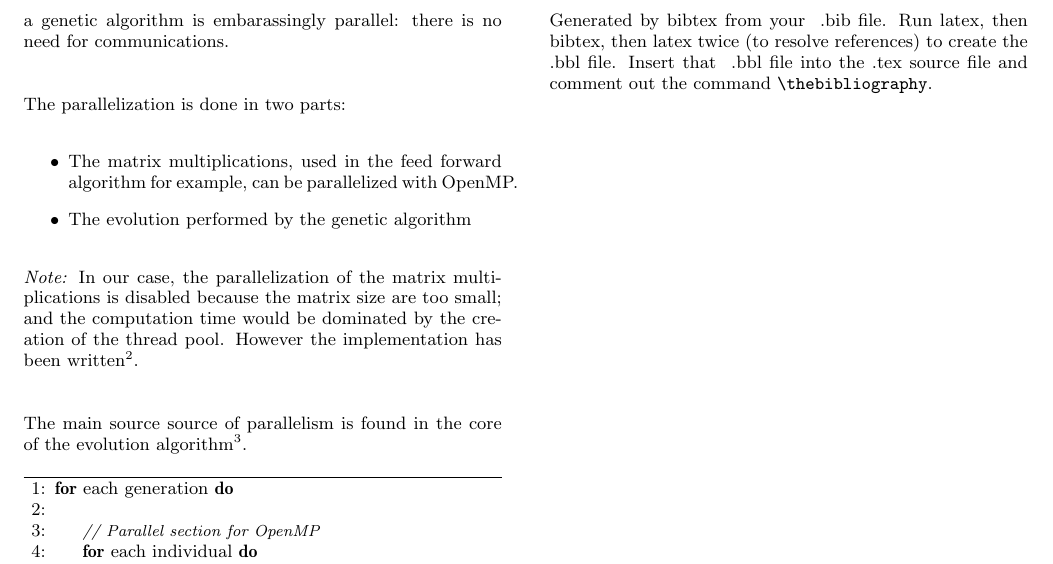
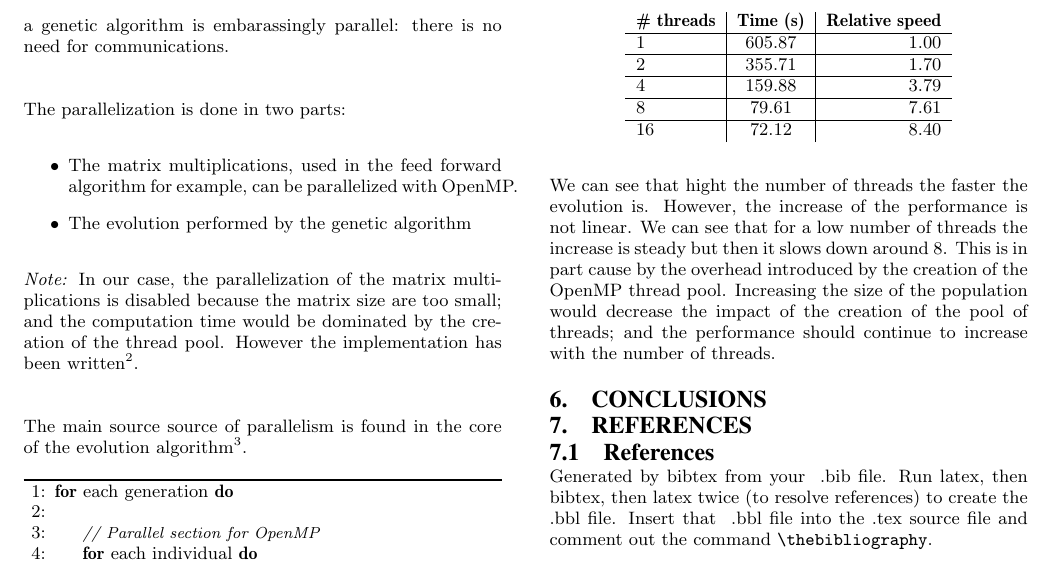
Before and after one commit to tcantenot/NeuroCar, a LaTeX paper (report/report.tex): part of page 3 of 3, cut at the place of the change. Compiled offline with pdfLaTeX.

Commit message:
Added benchmark to report

```diff
--- a/report/report.tex
+++ b/report/report.tex
@@ -31,6 +31,7 @@
 \usepackage{algorithm}
 \usepackage{algpseudocode}
 \usepackage{gensymb}
+\usepackage{csvsimple}
 
 \begin{document}
 
@@ -239,4 +241,16 @@ The main source source of parallelism is found in the core of the evolution algo
 
+To see the importance of the number of threads, we benchmarked the evolution of 50 generations of 30 individuals several times:
+\begin{center}
+
+\begin{tabular}{l|c|r}%
+    \bfseries \# threads & \bfseries Time (s) & \bfseries Relative speed% specify table head
+    \csvreader[head to column names]{csv/bench.csv}{}% use head of csv as column names
+    {\\\hline\csvcoli&\csvcolii&\csvcoliii}% specify your coloumns here
+\end{tabular}
+
+\end{center}
+
+We can see that hight the number of threads the faster the evolution is. However, the increase of the performance is not linear. We can see that for a low number of threads the increase is steady but then it slows down around 8. This is in part cause by the overhead introduced by the creation of the OpenMP thread pool. Increasing the size of the population would decrease the impact of the creation of the pool of threads; and the performance should continue to increase with the number of threads.
 
 \section{Conclusions}
 
```
Also changed, not shown: report/csv/bench.csv (+6 -5 lines), report/report.tex (1 more changed lines).
